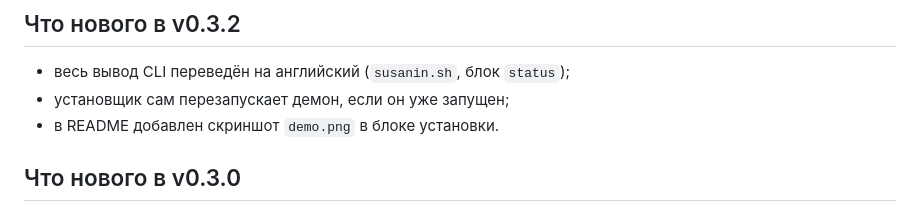
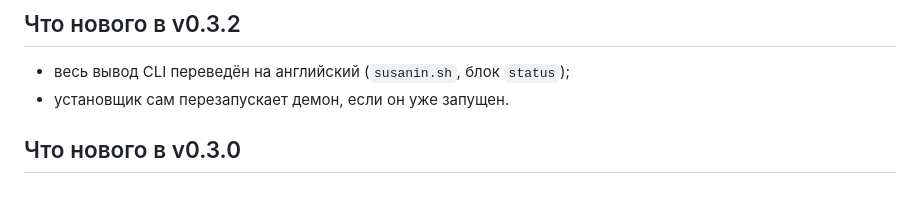
Before and after one commit to R17a/Susanin.Keenetic, a Markdown page: README.md, the part around the change. Rendered like a GitHub page.

Commit message:
README: drop demo.png line from v0.3.2 changelog

```diff
--- a/README.md
+++ b/README.md
@@ -185,8 +185,7 @@ sh /opt/susanin/tools/susanin.sh install    # datapath up + setup
 ## Что нового в v0.3.2
 
 - весь вывод CLI переведён на английский (`susanin.sh`, блок `status`);
-- установщик сам перезапускает демон, если он уже запущен;
-- в README добавлен скриншот `demo.png` в блоке установки.
+- установщик сам перезапускает демон, если он уже запущен.
 
 ## Что нового в v0.3.0
 
```
